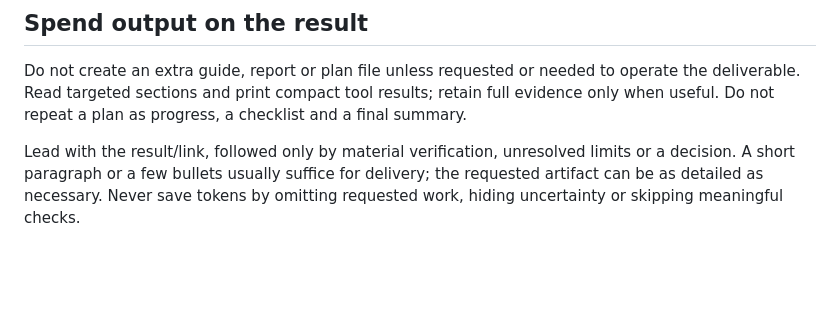
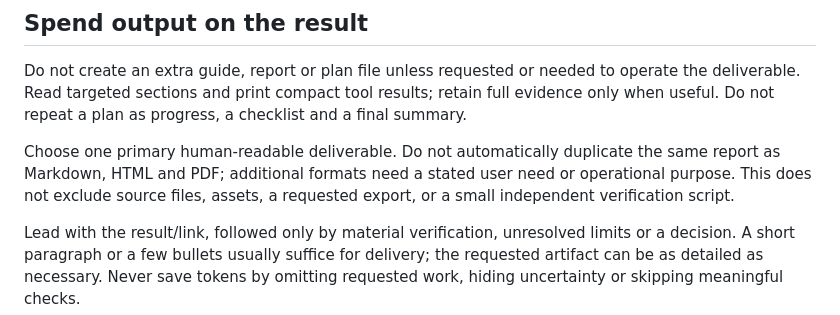
Before and after one commit to dawwnforu/intent-compiler-skill, a Markdown page: skills/intent-compiler/SKILL.md, the part around the change. Drawn GitHub-style; blank space fills up the shorter version.

Commit message:
Avoid redundant report formats after first v2 development trials

```diff
--- a/skills/intent-compiler/SKILL.md
+++ b/skills/intent-compiler/SKILL.md
@@ -53,4 +53,6 @@ Repair demonstrated failures and rerun affected checks. Stop a still-blocked bra
 
 Do not create an extra guide, report or plan file unless requested or needed to operate the deliverable. Read targeted sections and print compact tool results; retain full evidence only when useful. Do not repeat a plan as progress, a checklist and a final summary.
 
+Choose one primary human-readable deliverable. Do not automatically duplicate the same report as Markdown, HTML and PDF; additional formats need a stated user need or operational purpose. This does not exclude source files, assets, a requested export, or a small independent verification script.
+
 Lead with the result/link, followed only by material verification, unresolved limits or a decision. A short paragraph or a few bullets usually suffice for delivery; the requested artifact can be as detailed as necessary. Never save tokens by omitting requested work, hiding uncertainty or skipping meaningful checks.
```
Also changed, not shown: docs/v2-iterations.md (added, +19 -0 lines).
